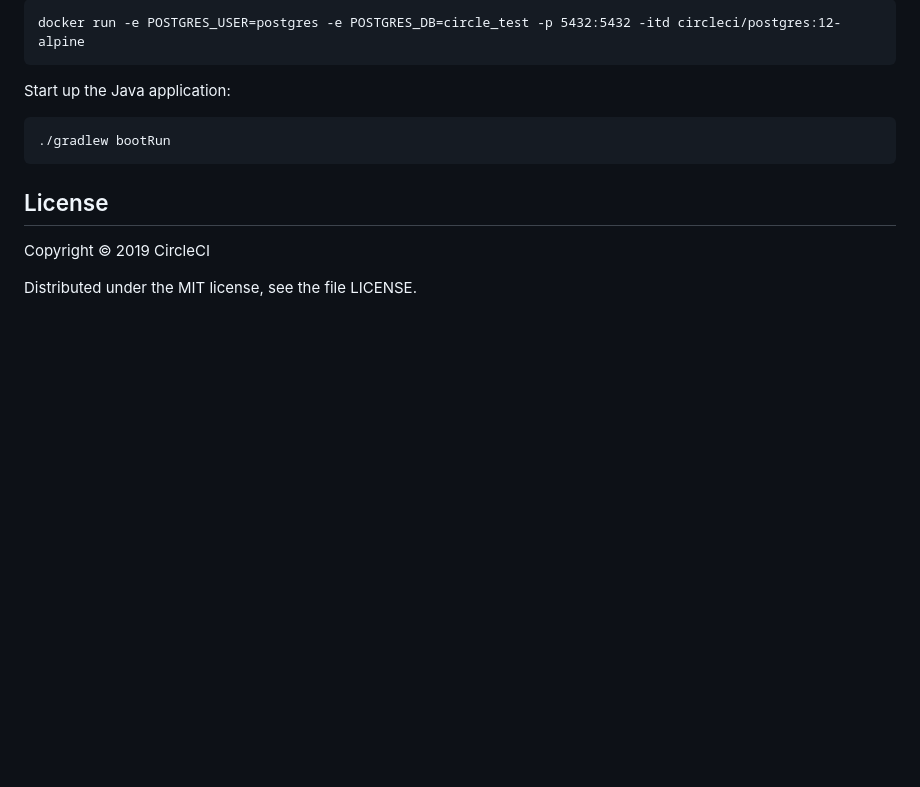
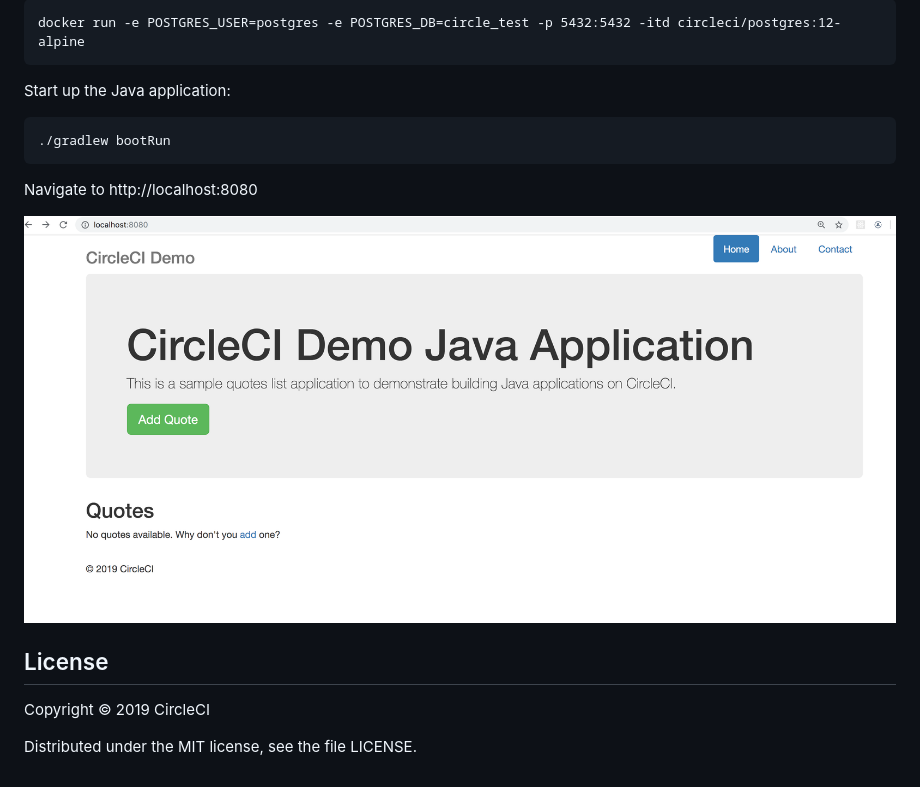
Before and after one commit to CircleCI-Public/circleci-demo-java-spring, a Markdown page: README.md, the part around the change. Rendered like a GitHub page; pictures changed too: assets/index.png (added); blank space fills up the shorter version.

````diff
--- a/README.md
+++ b/README.md
@@ -28,6 +28,10 @@ Start up the Java application:
 ./gradlew bootRun
 ```
 
+Navigate to http://localhost:8080
+
+![Screenshot of index page](assets/index.png?raw=true "Screenshot of index page")
+
 ## License
 
 Copyright © 2019 CircleCI
````
Also changed, not shown: 7 other files.
